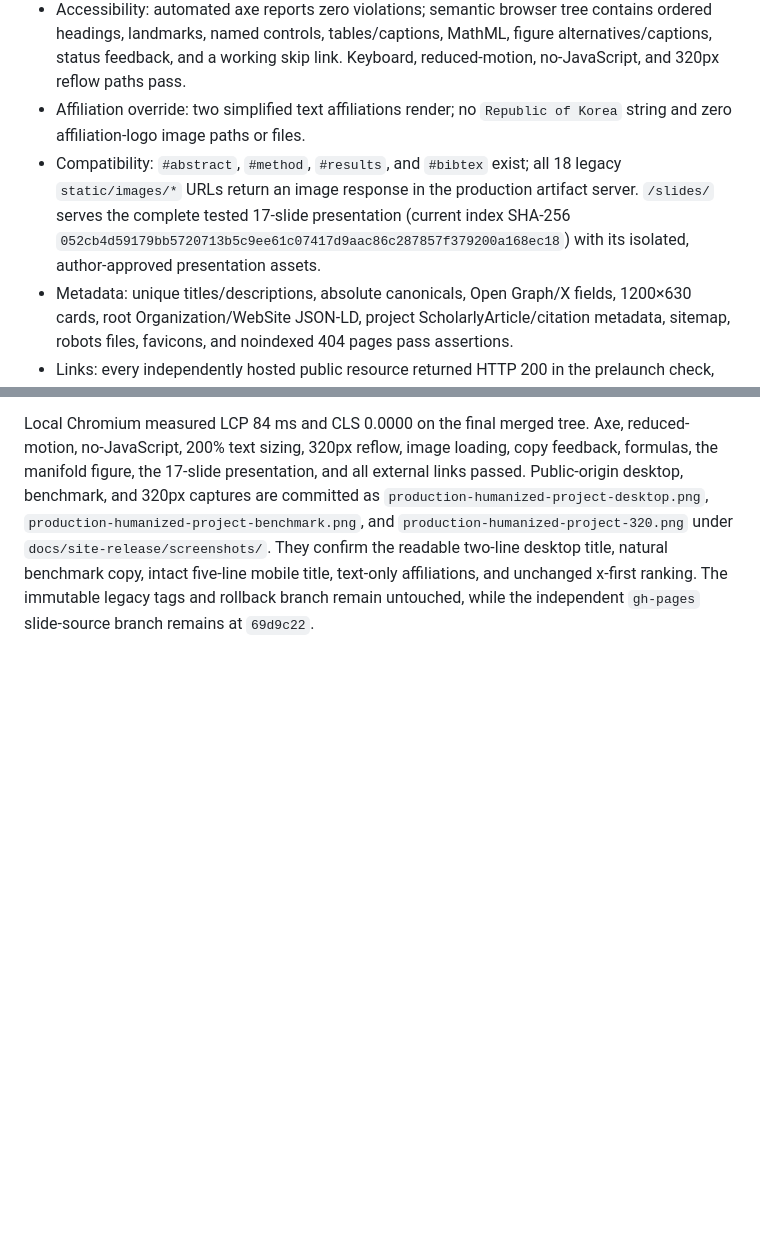
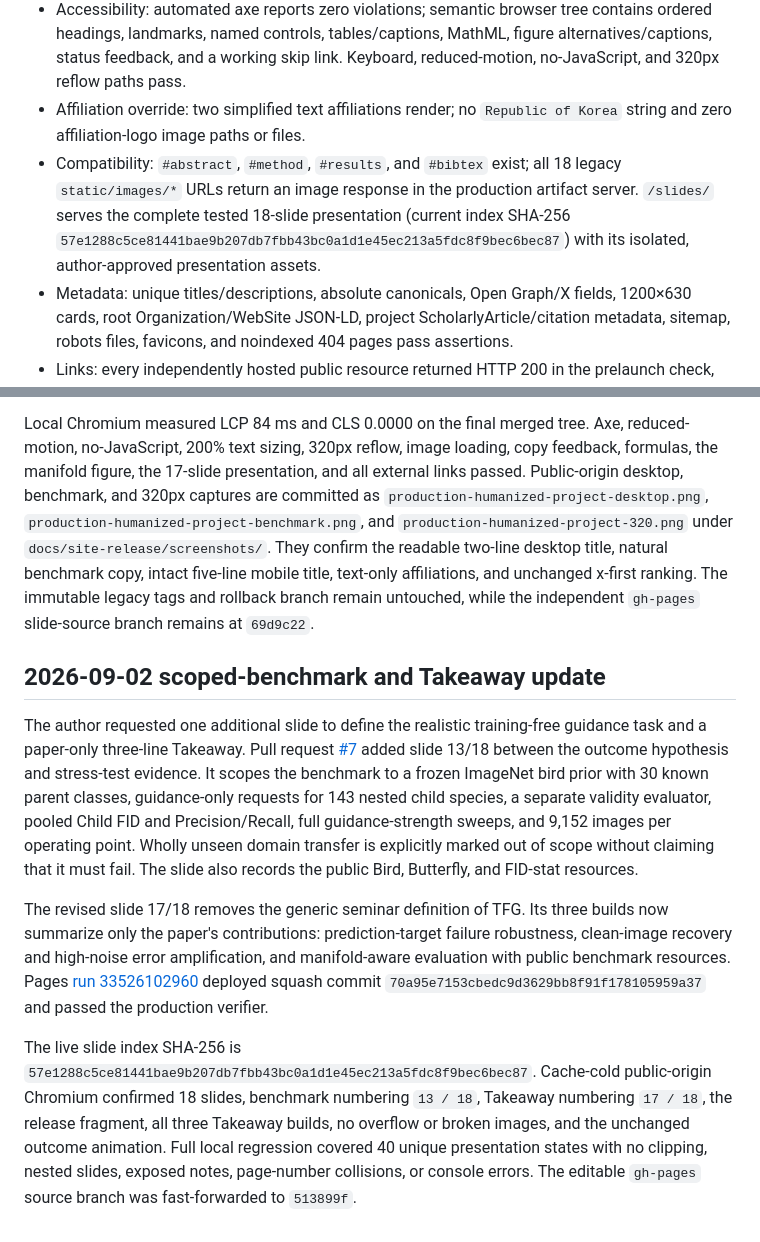
Before and after one commit to ManLuML/on-manifold-tfg, a Markdown page: docs/site-release/validation.md, 2 parts joined by grey strips. Rendered like a GitHub page; blank space fills up the shorter version.

Commit message:
Record benchmark slide deployment evidence

```diff
--- a/docs/site-release/validation.md
+++ b/docs/site-release/validation.md
@@ -28,7 +28,7 @@ Both `npm test` commands pass from locked dependencies. Root: seven manifest/uni
 - Scroll story: all x/v/ε failure bands, balanced accessible formulas, high-noise explanation, Figure 1(a), dimension plot, benchmark definition, resources, and citation exist in initial HTML. Tabs and the timestep slider are absent; copy feedback remains visible and announced.
 - Accessibility: automated axe reports zero violations; semantic browser tree contains ordered headings, landmarks, named controls, tables/captions, MathML, figure alternatives/captions, status feedback, and a working skip link. Keyboard, reduced-motion, no-JavaScript, and 320px reflow paths pass.
 - Affiliation override: two simplified text affiliations render; no `Republic of Korea` string and zero affiliation-logo image paths or files.
-- Compatibility: `#abstract`, `#method`, `#results`, and `#bibtex` exist; all 18 legacy `static/images/*` URLs return an image response in the production artifact server. `/slides/` serves the complete tested 17-slide presentation (current index SHA-256 `052cb4d59179bb5720713b5c9ee61c07417d9aac86c287857f379200a168ec18`) with its isolated, author-approved presentation assets.
+- Compatibility: `#abstract`, `#method`, `#results`, and `#bibtex` exist; all 18 legacy `static/images/*` URLs return an image response in the production artifact server. `/slides/` serves the complete tested 18-slide presentation (current index SHA-256 `57e1288c5ce81441bae9b207db7fbb43bc0a1d1e45ec213a5fdc8f9bec6bec87`) with its isolated, author-approved presentation assets.
 - Metadata: unique titles/descriptions, absolute canonicals, Open Graph/X fields, 1200×630 cards, root Organization/WebSite JSON-LD, project ScholarlyArticle/citation metadata, sitemap, robots files, favicons, and noindexed 404 pages pass assertions.
 - Links: every independently hosted public resource returned HTTP 200 in the prelaunch check, including the official ECCV poster record, arXiv, GitHub profiles/repository, the immutable legacy snapshot, and all three Hugging Face resources. Dedicated post-deployment workflow checks verify both site origins and bidirectional root/project navigation.
 - Lab performance across the final scroll-first and humanized-copy candidate runs: root metrics remain unchanged; project LCP is 68–100 ms and CLS 0.0000–0.0015. Latin and Greek Inter subsets are preloaded before first paint to avoid cross-run font-swap shifts. These are local Chromium lab values, not field p75 data.
@@ -125,3 +125,11 @@ The reviewed copy removes stock sales language, repeated answer openings, dramat
 A fresh no-cache download of the public root page matched the reviewed build exactly at SHA-256 `9d42484086bfa2c44a47288dd039e3294235631a308b6e126dfd48ab451efcbf`. The custom 404 remained `1bebbd08e9680c9d32e62aae8634a448a22283bffaf606cc5e145a38c4bf8b55`, the social card remained `0ba6afd2921b9d4e2b26dc449ffb9f83ce491617cc2f7670ead490e604acbfa2`, and the isolated presentation remained `052cb4d59179bb5720713b5c9ee61c07417d9aac86c287857f379200a168ec18`. The public 404 returned HTTP 404, both cross-site directions returned HTTP 200, and all four compatibility fragments remained available.
 
 Local Chromium measured LCP 84 ms and CLS 0.0000 on the final merged tree. Axe, reduced-motion, no-JavaScript, 200% text sizing, 320px reflow, image loading, copy feedback, formulas, the manifold figure, the 17-slide presentation, and all external links passed. Public-origin desktop, benchmark, and 320px captures are committed as `production-humanized-project-desktop.png`, `production-humanized-project-benchmark.png`, and `production-humanized-project-320.png` under `docs/site-release/screenshots/`. They confirm the readable two-line desktop title, natural benchmark copy, intact five-line mobile title, text-only affiliations, and unchanged x-first ranking. The immutable legacy tags and rollback branch remain untouched, while the independent `gh-pages` slide-source branch remains at `69d9c22`.
+
+## 2026-09-02 scoped-benchmark and Takeaway update
+
+The author requested one additional slide to define the realistic training-free guidance task and a paper-only three-line Takeaway. Pull request [#7](https://github.com/ManLuML/on-manifold-tfg/pull/7) added slide 13/18 between the outcome hypothesis and stress-test evidence. It scopes the benchmark to a frozen ImageNet bird prior with 30 known parent classes, guidance-only requests for 143 nested child species, a separate validity evaluator, pooled Child FID and Precision/Recall, full guidance-strength sweeps, and 9,152 images per operating point. Wholly unseen domain transfer is explicitly marked out of scope without claiming that it must fail. The slide also records the public Bird, Butterfly, and FID-stat resources.
+
+The revised slide 17/18 removes the generic seminar definition of TFG. Its three builds now summarize only the paper's contributions: prediction-target failure robustness, clean-image recovery and high-noise error amplification, and manifold-aware evaluation with public benchmark resources. Pages [run 33526102960](https://github.com/ManLuML/on-manifold-tfg/actions/runs/33526102960) deployed squash commit `70a95e7153cbedc9d3629bb8f91f178105959a37` and passed the production verifier.
+
+The live slide index SHA-256 is `57e1288c5ce81441bae9b207db7fbb43bc0a1d1e45ec213a5fdc8f9bec6bec87`. Cache-cold public-origin Chromium confirmed 18 slides, benchmark numbering `13 / 18`, Takeaway numbering `17 / 18`, the release fragment, all three Takeaway builds, no overflow or broken images, and the unchanged outcome animation. Full local regression covered 40 unique presentation states with no clipping, nested slides, exposed notes, page-number collisions, or console errors. The editable `gh-pages` source branch was fast-forwarded to `513899f`.
```
